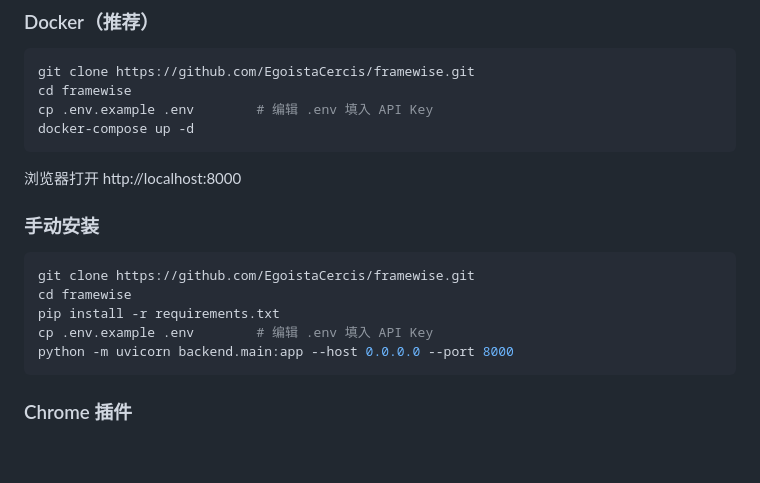
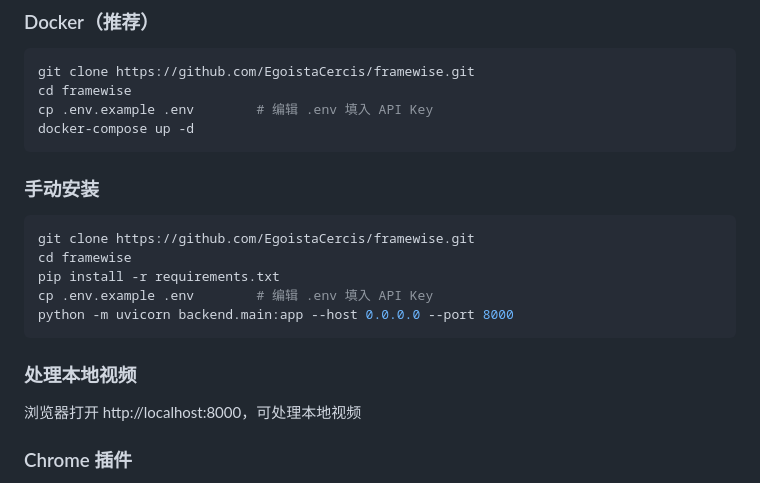
Before and after one commit to EgoistaCercis/framewise, a Markdown page: README.md, the part around the change. GitHub-like rendering; blank space fills up the shorter version.

Commit message:
Update README with local video processing instructions
Added instructions for processing local videos in the README.

````diff
--- a/README.md
+++ b/README.md
@@ -29,7 +29,6 @@ cp .env.example .env        # 编辑 .env 填入 API Key
 docker-compose up -d
 ```
 
-浏览器打开 http://localhost:8000
 
 ### 手动安装
 
@@ -40,6 +39,10 @@ pip install -r requirements.txt
 cp .env.example .env        # 编辑 .env 填入 API Key
 python -m uvicorn backend.main:app --host 0.0.0.0 --port 8000
 ```
+
+### 处理本地视频
+
+浏览器打开 http://localhost:8000，可处理本地视频
 
 ### Chrome 插件
 
````
